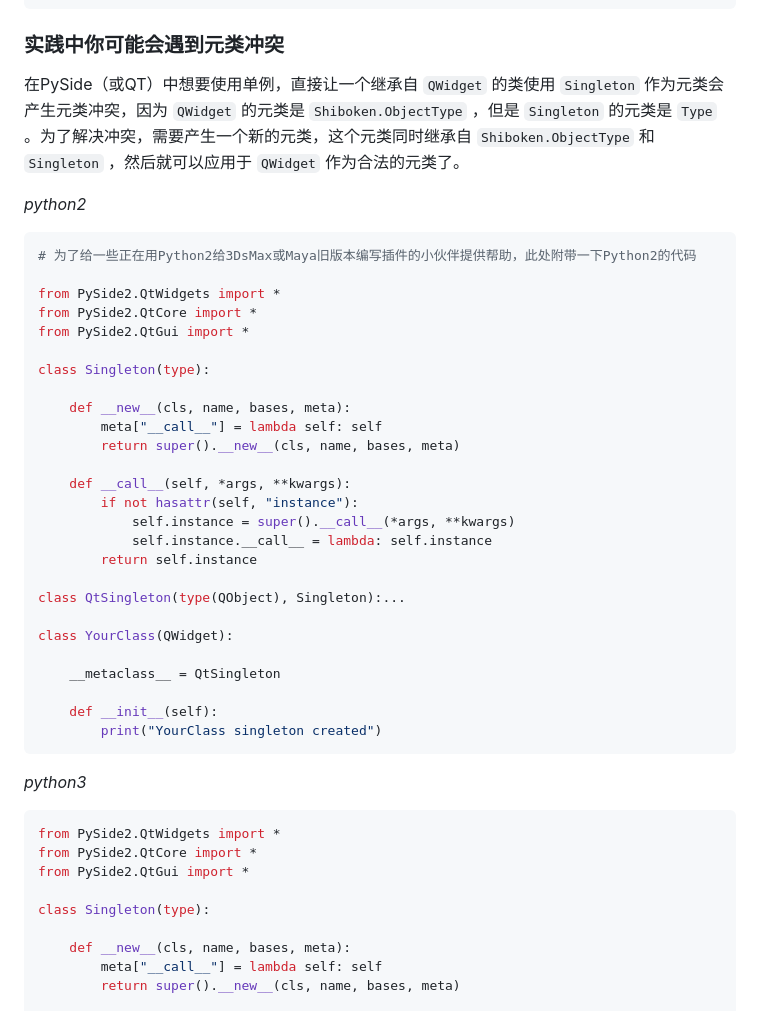
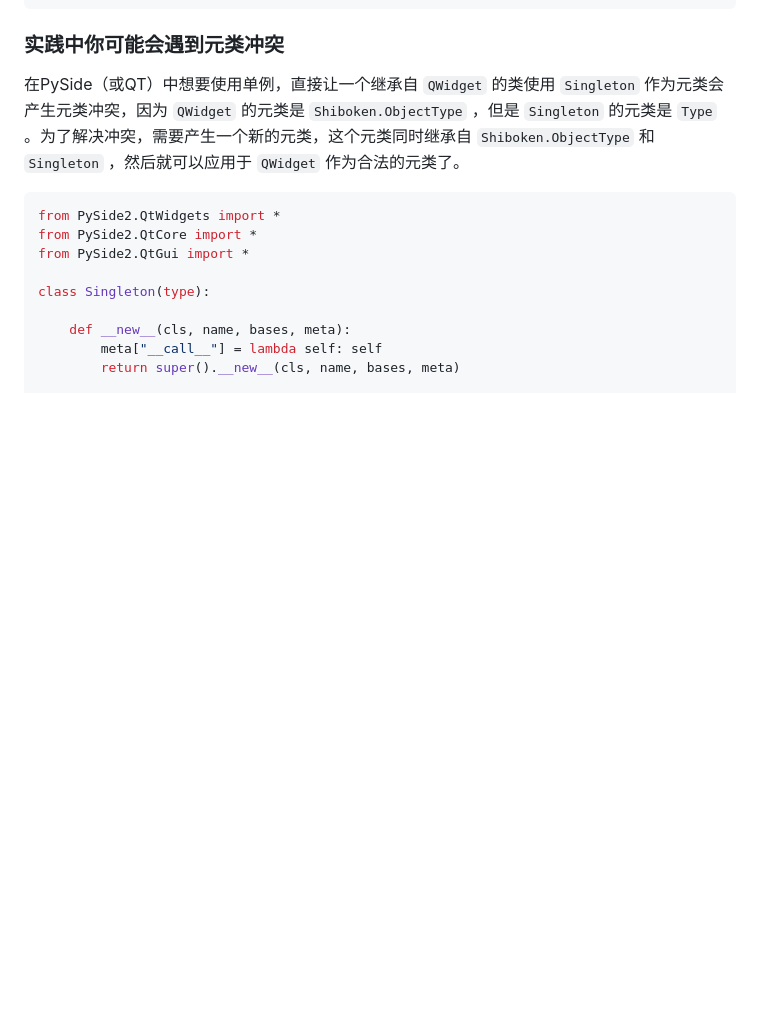
Before and after one commit to Wheel2Motor/articles, a Markdown page: Python进阶技巧/设计模式/单例模式.md, the part around the change. Drawn GitHub-style; blank space fills up the shorter version.

````diff
--- a/Python进阶技巧/设计模式/单例模式.md
+++ b/Python进阶技巧/设计模式/单例模式.md
@@ -45,37 +45,6 @@ print(bar)
 
 在PySide（或QT）中想要使用单例，直接让一个继承自 `QWidget` 的类使用 `Singleton` 作为元类会产生元类冲突，因为 `QWidget` 的元类是 `Shiboken.ObjectType` ，但是 `Singleton` 的元类是 `Type` 。为了解决冲突，需要产生一个新的元类，这个元类同时继承自 `Shiboken.ObjectType` 和 `Singleton` ，然后就可以应用于 `QWidget` 作为合法的元类了。
 
-_python2_
-```python
-# 为了给一些正在用Python2给3DsMax或Maya旧版本编写插件的小伙伴提供帮助，此处附带一下Python2的代码
-
-from PySide2.QtWidgets import *
-from PySide2.QtCore import *
-from PySide2.QtGui import *
-
-class Singleton(type):
-
-    def __new__(cls, name, bases, meta):
-        meta["__call__"] = lambda self: self
-        return super().__new__(cls, name, bases, meta)
-
-    def __call__(self, *args, **kwargs):
-        if not hasattr(self, "instance"):
-            self.instance = super().__call__(*args, **kwargs)
-            self.instance.__call__ = lambda: self.instance
-        return self.instance
-
-class QtSingleton(type(QObject), Singleton):...
-
-class YourClass(QWidget):
-
-    __metaclass__ = QtSingleton
-
-    def __init__(self):
-        print("YourClass singleton created")
-```
-
-_python3_
 ```python
 from PySide2.QtWidgets import *
 from PySide2.QtCore import *
````
